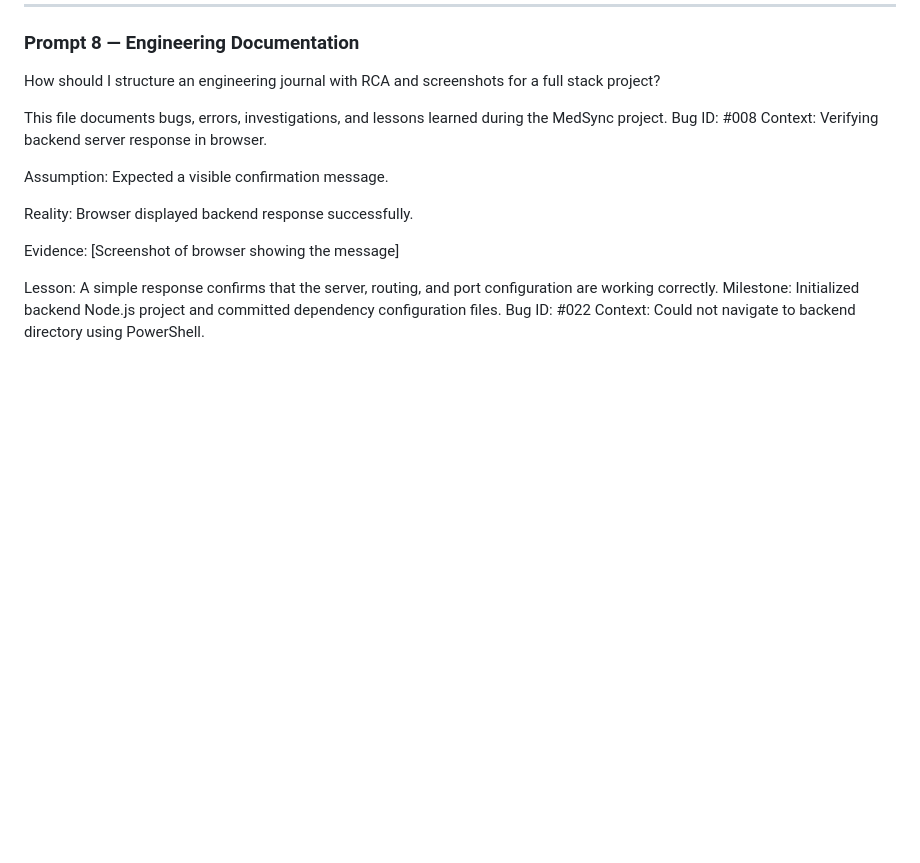
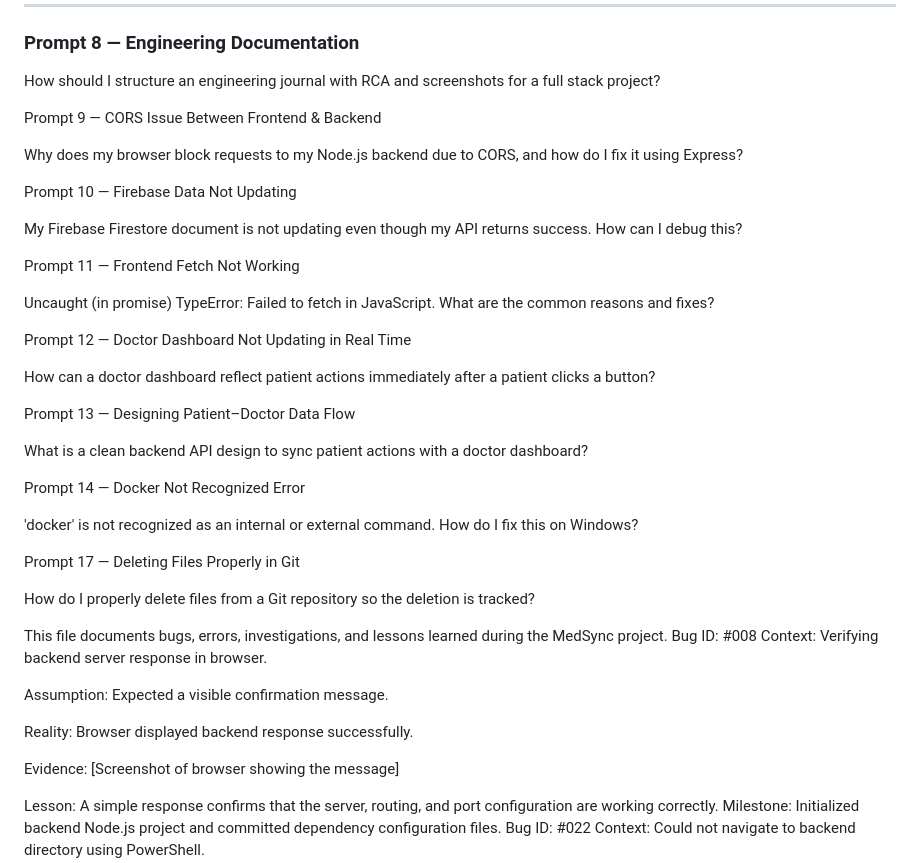
Before and after one commit to virag185/medsync-project-2.0, a Markdown page: documentation/ENGINEERING_JOURNAL.md, the part around the change. Rendered like a GitHub page; blank space fills up the shorter version.

Commit message:
Expand AI prompt transparency with additional debugging and research prompts

```diff
--- a/documentation/ENGINEERING_JOURNAL.md
+++ b/documentation/ENGINEERING_JOURNAL.md
@@ -58,7 +58,33 @@ fatal: pathspec 'Dockerfile' did not match any files — what does this mean?
 
 How should I structure an engineering journal with RCA and screenshots for a full stack project?
 
+Prompt 9 — CORS Issue Between Frontend & Backend
 
+Why does my browser block requests to my Node.js backend due to CORS, and how do I fix it using Express?
+
+Prompt 10 — Firebase Data Not Updating
+
+My Firebase Firestore document is not updating even though my API returns success. How can I debug this?
+
+Prompt 11 — Frontend Fetch Not Working
+
+Uncaught (in promise) TypeError: Failed to fetch in JavaScript. What are the common reasons and fixes?
+
+Prompt 12 — Doctor Dashboard Not Updating in Real Time
+
+How can a doctor dashboard reflect patient actions immediately after a patient clicks a button?
+
+Prompt 13 — Designing Patient–Doctor Data Flow
+
+What is a clean backend API design to sync patient actions with a doctor dashboard?
+
+Prompt 14 — Docker Not Recognized Error
+
+'docker' is not recognized as an internal or external command. How do I fix this on Windows?
+
+Prompt 17 — Deleting Files Properly in Git
+
+How do I properly delete files from a Git repository so the deletion is tracked?
 
 
 
```
